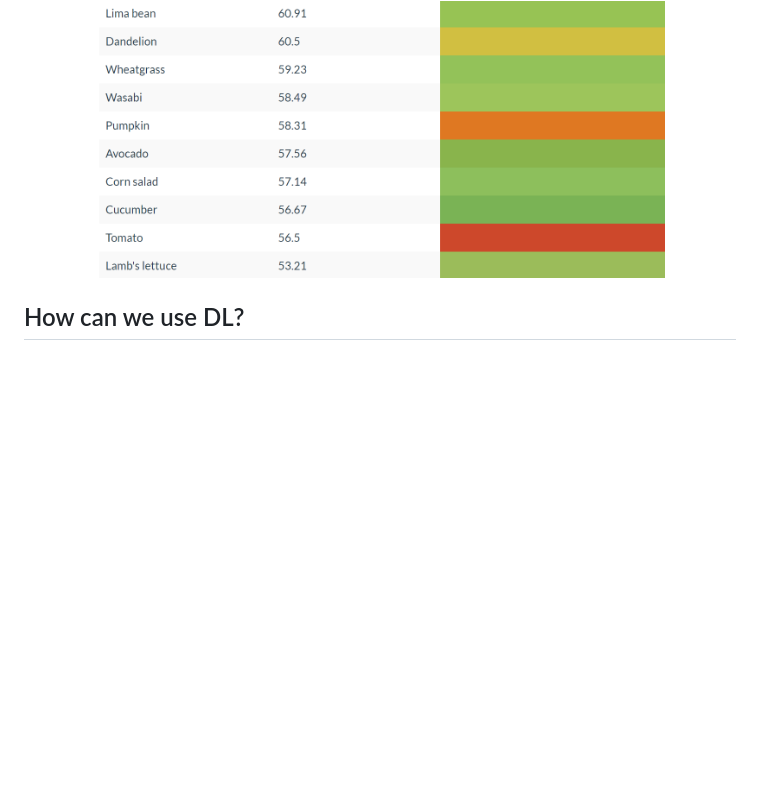
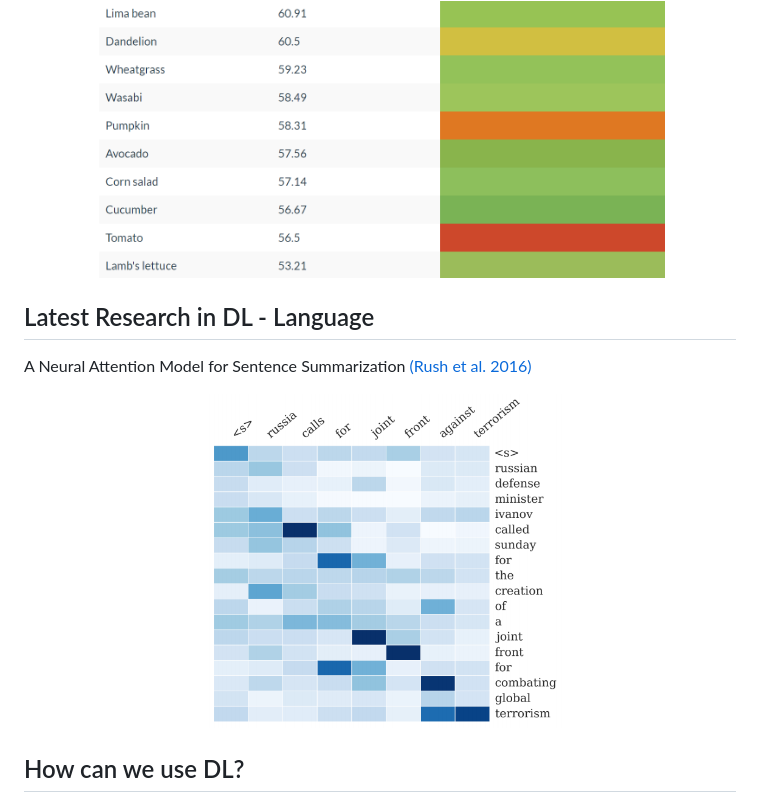
Before and after one commit to albertauyeung/pycon2017-gradient-boosting, a Markdown page: index.md, the part around the change printed below. GitHub-like rendering; pictures changed too: img/summarization.png (added); blank space fills up the shorter version.

```diff
--- a/index.md
+++ b/index.md
@@ -150,6 +151,15 @@ Character Sequence Models for Colorful Words [(Kawakami et al. 2016)](http://www
 <img src="img/colorlab.png" width="80%"/>
 </center>
 
+Latest Research in DL - Language
+--------------------------------
+
+A Neural Attention Model for Sentence Summarization [(Rush et al. 2016)](https://aclweb.org/anthology/D/D15/D15-1044.pdf)
+
+<center>
+<img src="img/summarization.png" width="55%"/>
+</center>
+
 How can we use DL?
 ------------------
 
```
Also changed, not shown: other parts of index.md (+31 -27 lines), img/glove.png (added), 1 other file.
